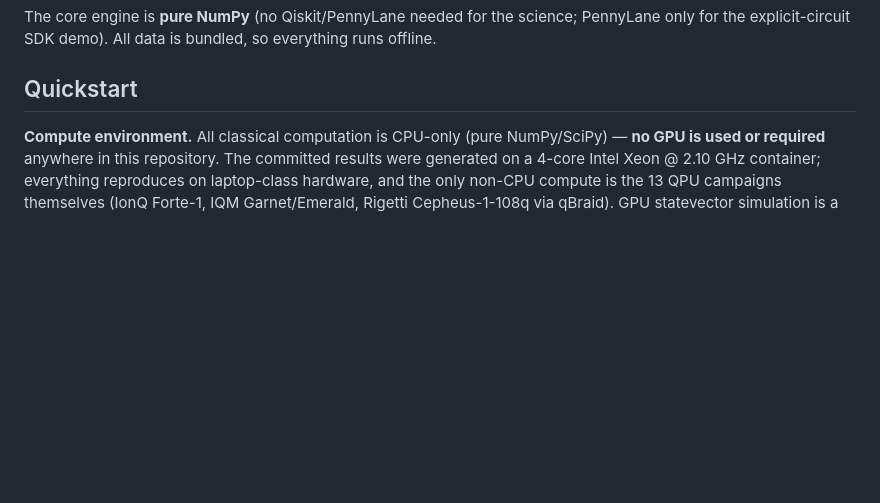
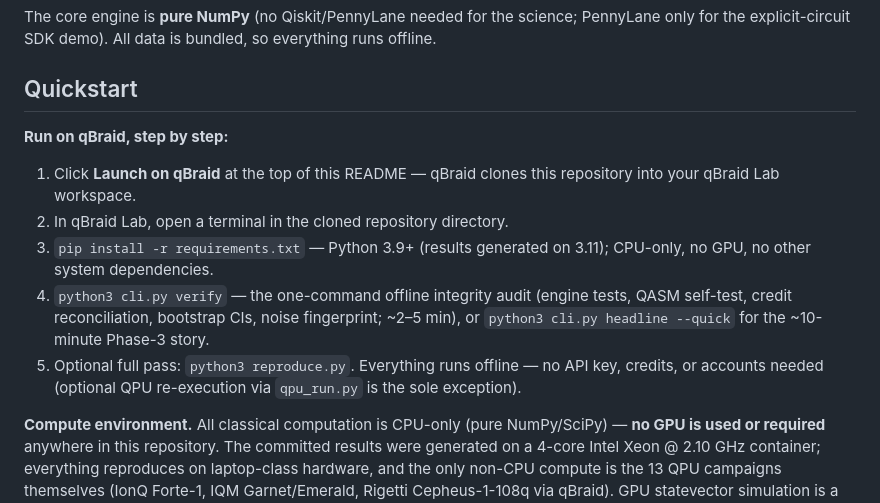
Before and after one commit to christianmetzl/potomac_dynamicsystemsforecasting, a Markdown page: README.md, the part around the change. Rendered like a GitHub page; blank space fills up the shorter version.

Commit message:
README: explicit numbered run-on-qBraid steps and Python version
The criteria ask for step-by-step instructions to run on qBraid; the
Quickstart was environment-agnostic. Now: Launch button -> Lab terminal ->
pip install (Python 3.9+, CPU-only) -> cli.py verify / headline --quick ->
optional full reproduce.

Co-Authored-By: Claude Fable 5 <noreply@anthropic.com>
Claude-Session: https://claude.ai/code/session_01SH3wHCzTCUP7HwrV3NZtab

```diff
--- a/README.md
+++ b/README.md
@@ -42,6 +42,18 @@ The core engine is **pure NumPy** (no Qiskit/PennyLane needed for the science; P
 only for the explicit-circuit SDK demo). All data is bundled, so everything runs offline.
 
 ## Quickstart
+
+**Run on qBraid, step by step:**
+1. Click **Launch on qBraid** at the top of this README — qBraid clones this repository into
+   your qBraid Lab workspace.
+2. In qBraid Lab, open a terminal in the cloned repository directory.
+3. `pip install -r requirements.txt` — Python 3.9+ (results generated on 3.11); CPU-only,
+   no GPU, no other system dependencies.
+4. `python3 cli.py verify` — the one-command offline integrity audit (engine tests, QASM
+   self-test, credit reconciliation, bootstrap CIs, noise fingerprint; ~2–5 min), or
+   `python3 cli.py headline --quick` for the ~10-minute Phase-3 story.
+5. Optional full pass: `python3 reproduce.py`. Everything runs offline — no API key, credits,
+   or accounts needed (optional QPU re-execution via `qpu_run.py` is the sole exception).
 
 **Compute environment.** All classical computation is CPU-only (pure NumPy/SciPy) — **no GPU is
 used or required** anywhere in this repository. The committed results were generated on a 4-core
```
